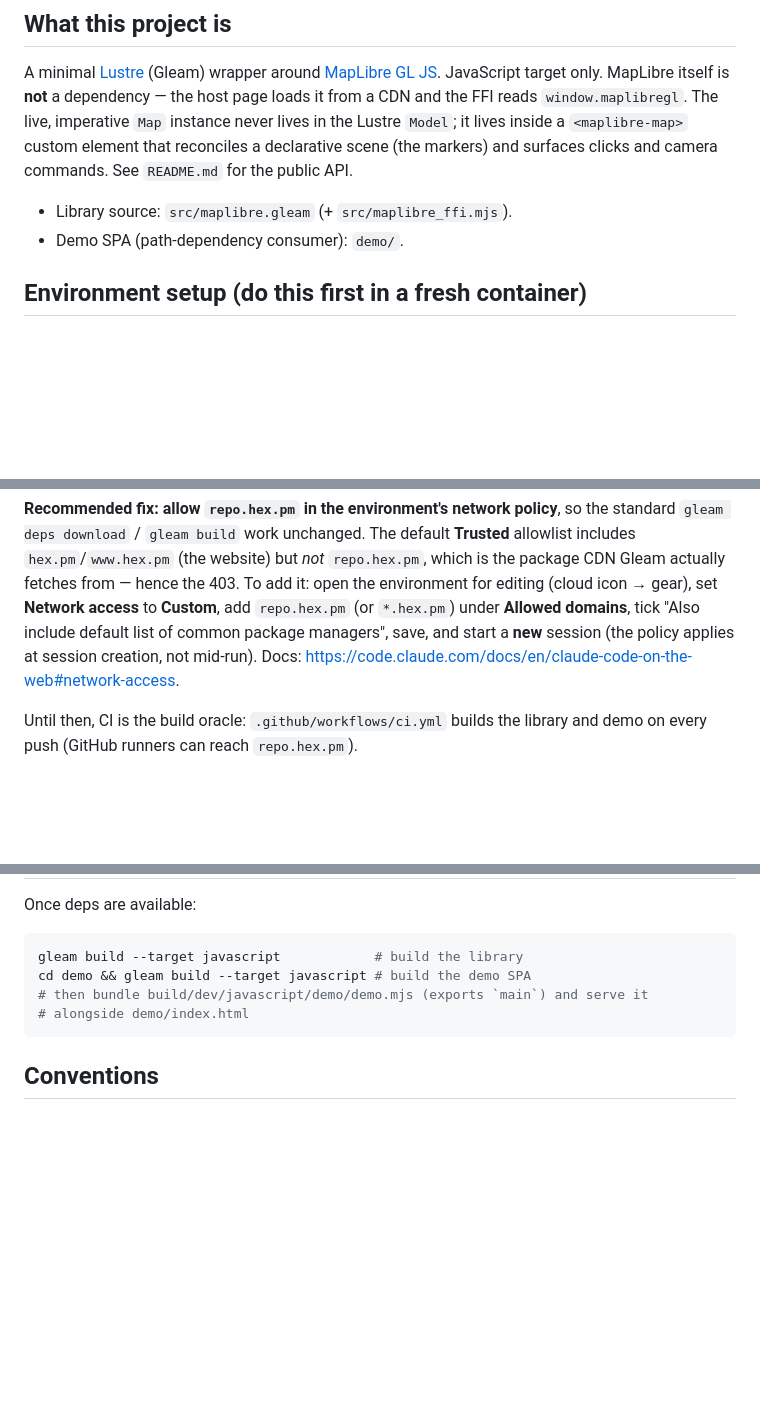
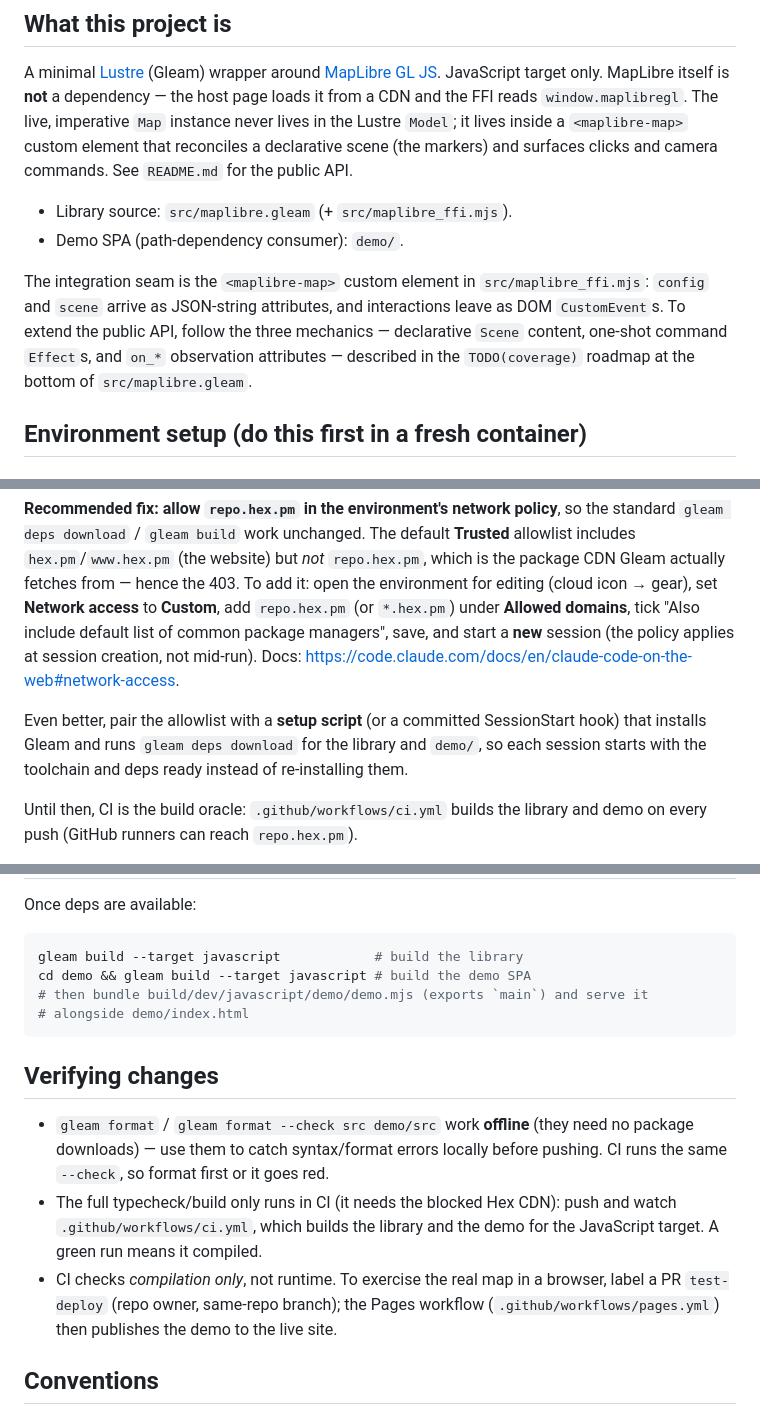
Before and after one commit to thomasdelva/maplibre-lustre, a Markdown page: CLAUDE.md, 3 parts joined by grey strips. Drawn GitHub-style; blank space fills up the shorter version.

Commit message:
Tighten CLAUDE.md: integration seam, verifying changes, setup-script tip
Add the missing actionable guidance for future sessions: the <maplibre-map>
custom element seam + the TODO(coverage) roadmap pointer; a 'Verifying
changes' section (gleam format works offline; CI is the typecheck/build gate;
test-deploy label for a real-browser run); and a note to bake the toolchain +
deps into a setup script / SessionStart hook once repo.hex.pm is allowed.

https://claude.ai/code/session_013W83SifQPxKsAoJZDesP8x

````diff
--- a/CLAUDE.md
+++ b/CLAUDE.md
@@ -16,6 +16,13 @@ and camera commands. See `README.md` for the public API.
 
 - Library source: `src/maplibre.gleam` (+ `src/maplibre_ffi.mjs`).
 - Demo SPA (path-dependency consumer): `demo/`.
+
+The integration seam is the `<maplibre-map>` custom element in
+`src/maplibre_ffi.mjs`: `config` and `scene` arrive as JSON-string attributes,
+and interactions leave as DOM `CustomEvent`s. To extend the public API, follow
+the three mechanics — declarative `Scene` content, one-shot command `Effect`s,
+and `on_*` observation attributes — described in the `TODO(coverage)` roadmap at
+the bottom of `src/maplibre.gleam`.
 
 ## Environment setup (do this first in a fresh container)
 
@@ -63,6 +70,11 @@ managers", save, and start a **new** session (the policy applies at session
 creation, not mid-run). Docs:
 <https://code.claude.com/docs/en/claude-code-on-the-web#network-access>.
 
+Even better, pair the allowlist with a **setup script** (or a committed
+SessionStart hook) that installs Gleam and runs `gleam deps download` for the
+library and `demo/`, so each session starts with the toolchain and deps ready
+instead of re-installing them.
+
 Until then, CI is the build oracle: `.github/workflows/ci.yml` builds the
 library and demo on every push (GitHub runners can reach `repo.hex.pm`).
 
@@ -86,6 +98,19 @@ cd demo && gleam build --target javascript # build the demo SPA
 # alongside demo/index.html
 ```
 
+## Verifying changes
+
+- `gleam format` / `gleam format --check src demo/src` work **offline** (they
+  need no package downloads) — use them to catch syntax/format errors locally
+  before pushing. CI runs the same `--check`, so format first or it goes red.
+- The full typecheck/build only runs in CI (it needs the blocked Hex CDN): push
+  and watch `.github/workflows/ci.yml`, which builds the library and the demo
+  for the JavaScript target. A green run means it compiled.
+- CI checks *compilation only*, not runtime. To exercise the real map in a
+  browser, label a PR `test-deploy` (repo owner, same-repo branch); the Pages
+  workflow (`.github/workflows/pages.yml`) then publishes the demo to the live
+  site.
+
 ## Conventions
 
 - Keep the public surface tiny and documented (the README enumerates it).
````
